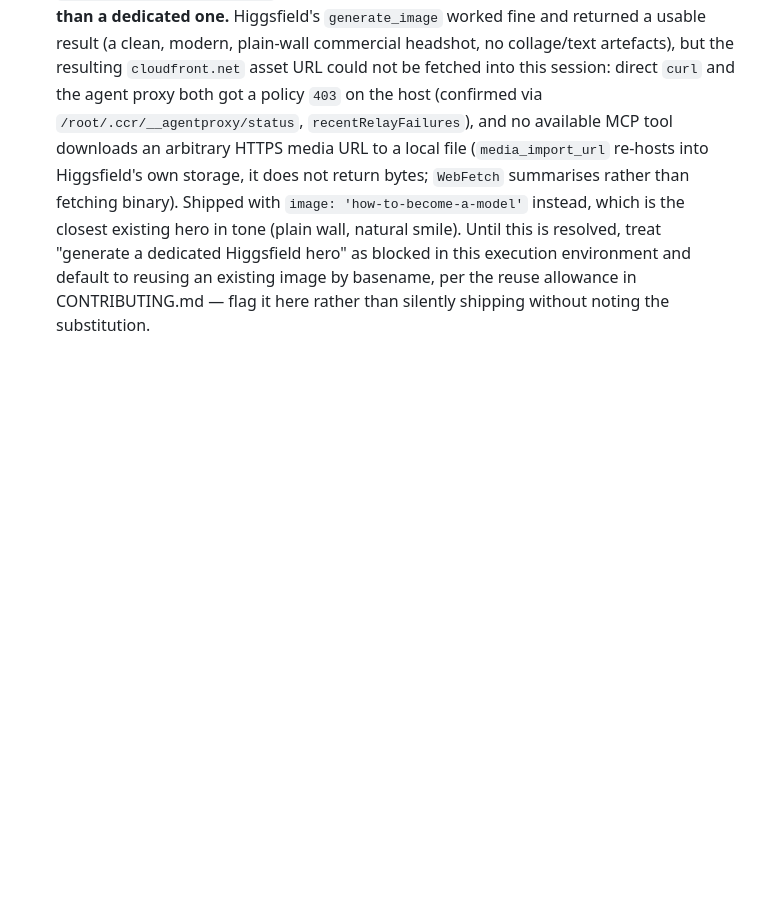
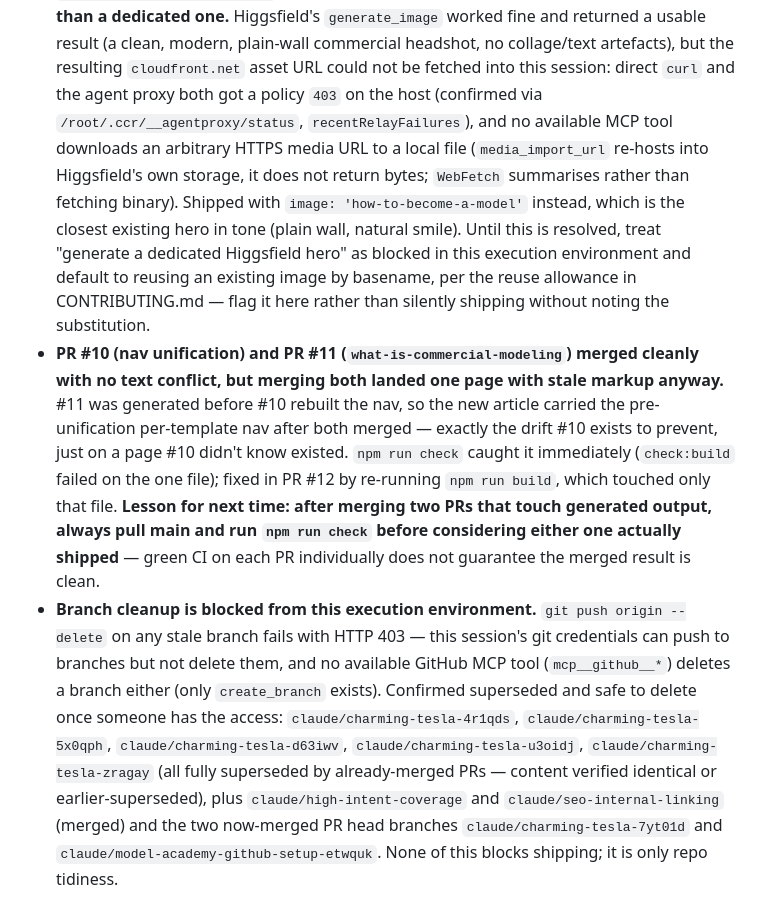
Before and after one commit to slaythedawn/oma-site, a Markdown page: content/ledger.md, the part around the change. Drawn GitHub-style; blank space fills up the shorter version.

Commit message:
Record this week's merge-order lesson and the branch-cleanup blocker
PR #10 and #11 both passed CI individually but merging them landed one
page with stale nav markup, caught only by re-running npm run check on
main after both merged (fixed in #12). Also recording that stale branch
deletion is blocked from this execution environment (git push --delete
gets HTTP 403; no MCP tool covers it), so the branches flagged for
cleanup two weeks running are still just flagged, not removed.

```diff
--- a/content/ledger.md
+++ b/content/ledger.md
@@ -148,3 +148,29 @@ any of these).
   existing image by basename, per the reuse allowance in
   CONTRIBUTING.md — flag it here rather than silently shipping without
   noting the substitution.
+- **PR #10 (nav unification) and PR #11 (`what-is-commercial-modeling`)
+  merged cleanly with no text conflict, but merging both landed one page
+  with stale markup anyway.** #11 was generated before #10 rebuilt the
+  nav, so the new article carried the pre-unification per-template nav
+  after both merged — exactly the drift #10 exists to prevent, just on a
+  page #10 didn't know existed. `npm run check` caught it immediately
+  (`check:build` failed on the one file); fixed in PR #12 by re-running
+  `npm run build`, which touched only that file. **Lesson for next time:
+  after merging two PRs that touch generated output, always pull main and
+  run `npm run check` before considering either one actually shipped** —
+  green CI on each PR individually does not guarantee the merged result is
+  clean.
+- **Branch cleanup is blocked from this execution environment.** `git push
+  origin --delete` on any stale branch fails with HTTP 403 — this
+  session's git credentials can push to branches but not delete them, and
+  no available GitHub MCP tool (`mcp__github__*`) deletes a branch either
+  (only `create_branch` exists). Confirmed superseded and safe to delete
+  once someone has the access: `claude/charming-tesla-4r1qds`,
+  `claude/charming-tesla-5x0qph`, `claude/charming-tesla-d63iwv`,
+  `claude/charming-tesla-u3oidj`, `claude/charming-tesla-zragay` (all fully
+  superseded by already-merged PRs — content verified identical or
+  earlier-superseded), plus `claude/high-intent-coverage` and
+  `claude/seo-internal-linking` (merged) and the two now-merged PR head
+  branches `claude/charming-tesla-7yt01d` and
+  `claude/model-academy-github-setup-etwquk`. None of this blocks
+  shipping; it is only repo tidiness.
```
